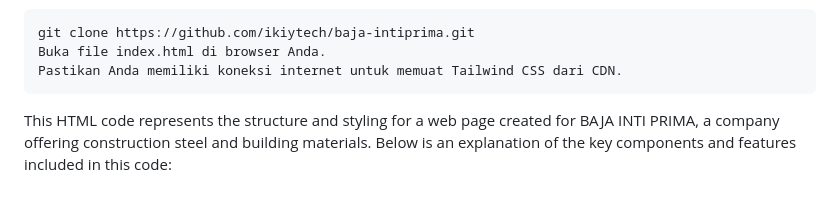
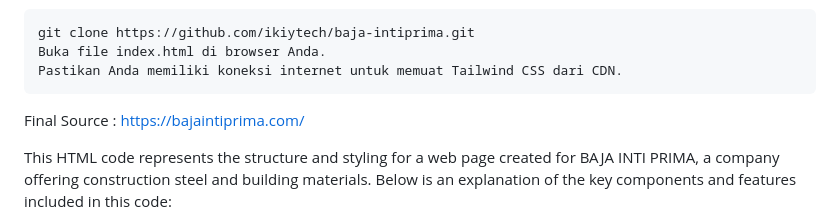
Before and after one commit to ikiytech/bajaintiprima, a Markdown page: README.md, the part around the change. Drawn GitHub-style; blank space fills up the shorter version.

```diff
--- a/README.md
+++ b/README.md
@@ -11,6 +11,8 @@ Untuk menjalankan situs web ini secara lokal:
     git clone https://github.com/ikiytech/baja-intiprima.git
     Buka file index.html di browser Anda.
     Pastikan Anda memiliki koneksi internet untuk memuat Tailwind CSS dari CDN.
+
+Final Source : https://bajaintiprima.com/
 
 This HTML code represents the structure and styling for a web page created for BAJA INTI PRIMA, a company offering construction steel and building materials. Below is an explanation of the key components and features included in this code:
 1. Structure and Basic Setup
```
